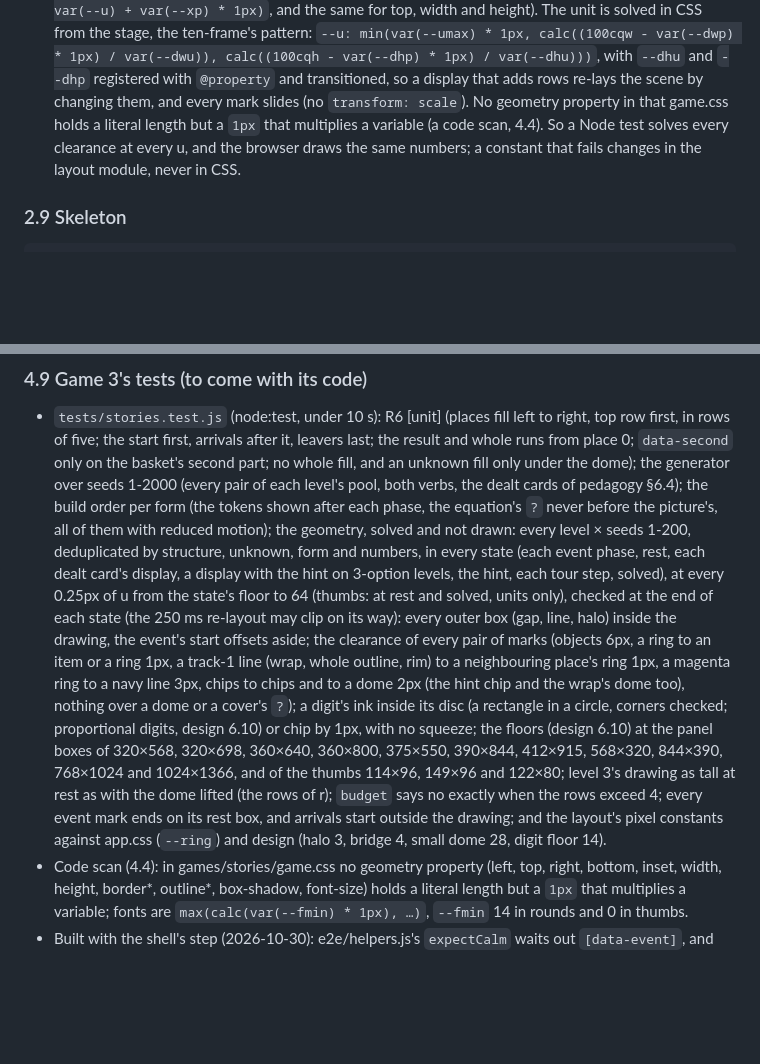
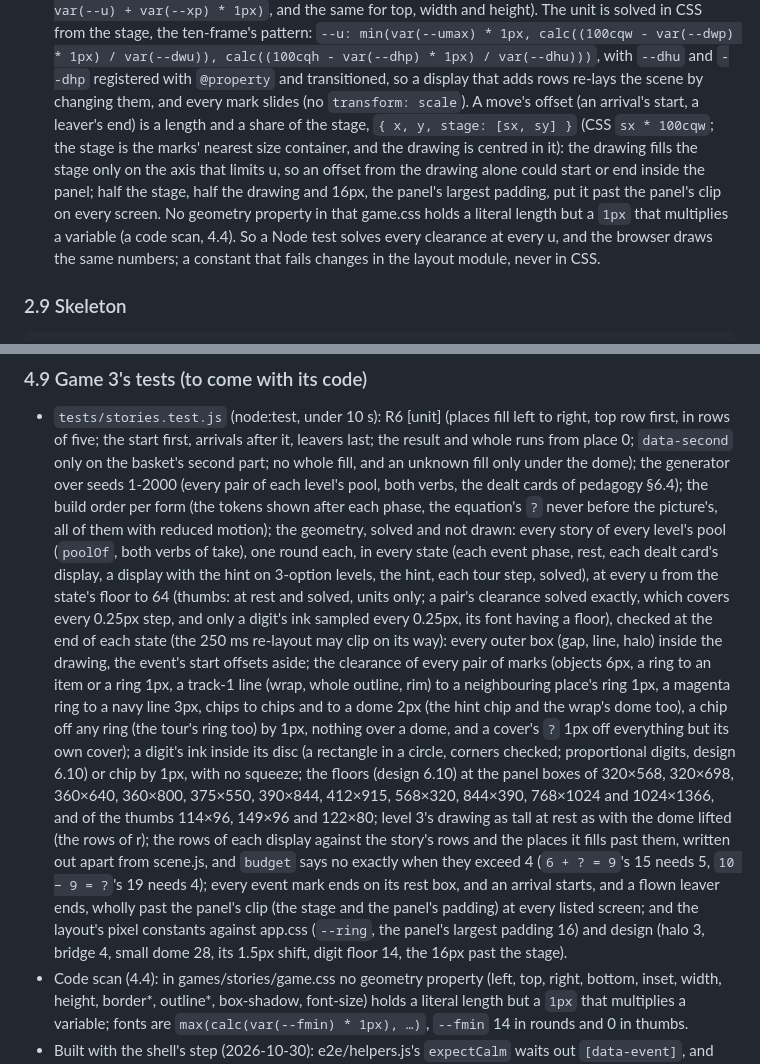
Before and after one commit to amitzaitman/sifra, a Markdown page: docs/architecture.md, 2 parts joined by grey strips. Rendered like a GitHub page; blank space fills up the shorter version.

```diff
--- a/docs/architecture.md
+++ b/docs/architecture.md
@@ -306,8 +306,12 @@ meaning (from the mount).
   width and height). The unit is solved in CSS from the stage, the ten-frame's pattern: `--u: min(var(--umax) * 1px,
   calc((100cqw - var(--dwp) * 1px) / var(--dwu)), calc((100cqh - var(--dhp) * 1px) / var(--dhu)))`, with `--dhu` and
   `--dhp` registered with `@property` and transitioned, so a display that adds rows re-lays the scene by changing
-  them, and every mark slides (no `transform: scale`). No geometry property in that game.css holds a literal length
-  but a `1px` that multiplies a variable (a code scan, 4.4). So a Node test solves every clearance at every u, and the
+  them, and every mark slides (no `transform: scale`). A move's offset (an arrival's start, a leaver's end) is
+  a length and a share of the stage, `{ x, y, stage: [sx, sy] }` (CSS `sx * 100cqw`; the stage is the marks' nearest
+  size container, and the drawing is centred in it): the drawing fills the stage only on the axis that limits u, so
+  an offset from the drawing alone could start or end inside the panel; half the stage, half the drawing and 16px,
+  the panel's largest padding, put it past the panel's clip on every screen. No geometry property in that game.css
+  holds a literal length but a `1px` that multiplies a variable (a code scan, 4.4). So a Node test solves every clearance at every u, and the
   browser draws the same numbers; a constant that fails changes in the layout module, never in CSS.
 
 ### 2.9 Skeleton
@@ -828,19 +832,23 @@ so a new game passes them without a spec of its own (its 4.7 spec checks what it
   on the basket's second part; no whole fill, and an unknown fill only under the dome); the generator over seeds
   1-2000 (every pair of each level's pool, both verbs, the dealt cards of pedagogy §6.4); the build order per form (the
   tokens shown after each phase, the equation's `?` never before the picture's, all of them with reduced motion); the
-  geometry, solved and not drawn: every level × seeds 1-200, deduplicated by structure, unknown, form and numbers,
-  in every state (each event phase, rest, each dealt card's display, a display with the hint on 3-option levels, the
-  hint, each tour step, solved), at every 0.25px of u from the state's floor to 64 (thumbs: at rest and solved, units
-  only), checked at the end of each state (the 250 ms re-layout may clip on its way): every outer box (gap, line, halo)
+  geometry, solved and not drawn: every story of every level's pool (`poolOf`, both verbs of take), one round
+  each, in every state (each event phase, rest, each dealt card's display, a display with the hint on 3-option levels, the
+  hint, each tour step, solved), at every u from the state's floor to 64 (thumbs: at rest and solved, units only; a
+  pair's clearance solved exactly, which covers every 0.25px step, and only a digit's ink sampled every 0.25px, its
+  font having a floor), checked at the end of each state (the 250 ms re-layout may clip on its way): every outer box (gap, line, halo)
   inside the drawing, the event's start offsets aside; the clearance of every pair of marks (objects 6px, a ring to an
   item or a ring 1px, a track-1 line (wrap, whole outline, rim) to a neighbouring place's ring 1px, a magenta ring to
-  a navy line 3px, chips to chips and to a dome 2px (the hint chip and the wrap's dome too), nothing over a dome or a
-  cover's `?`); a digit's ink inside its disc (a rectangle in a circle, corners checked; proportional digits, design
+  a navy line 3px, chips to chips and to a dome 2px (the hint chip and the wrap's dome too), a chip off any ring (the
+  tour's ring too) by 1px, nothing over a dome, and a cover's `?` 1px off everything but its own cover); a digit's ink inside its disc (a rectangle in a circle, corners checked; proportional digits, design
   6.10) or chip by 1px, with no squeeze; the floors (design 6.10) at the panel boxes of 320×568, 320×698, 360×640,
   360×800, 375×550, 390×844, 412×915, 568×320, 844×390, 768×1024 and 1024×1366, and of the thumbs 114×96, 149×96
-  and 122×80; level 3's drawing as tall at rest as with the dome lifted (the rows of r); `budget` says no
-  exactly when the rows exceed 4; every event mark ends on its rest box, and arrivals start outside the drawing; and
-  the layout's pixel constants against app.css (`--ring`) and design (halo 3, bridge 4, small dome 28, digit floor 14).
+  and 122×80; level 3's drawing as tall at rest as with the dome lifted (the rows of r); the rows of each display
+  against the story's rows and the places it fills past them, written out apart from scene.js, and `budget` says no
+  exactly when they exceed 4 (`6 + ? = 9`'s 15 needs 5, `10 − 9 = ?`'s 19 needs 4); every event mark ends on its rest box, and an arrival starts, and a flown leaver ends, wholly past the panel's
+  clip (the stage and the panel's padding) at every listed screen; and
+  the layout's pixel constants against app.css (`--ring`, the panel's largest padding 16) and design (halo 3, bridge
+  4, small dome 28, its 1.5px shift, digit floor 14, the 16px past the stage).
 - Code scan (4.4): in games/stories/game.css no geometry property (left, top, right, bottom, inset, width, height,
   border*, outline*, box-shadow, font-size) holds a literal length but a `1px` that multiplies a variable; fonts are
   `max(calc(var(--fmin) * 1px), …)`, `--fmin` 14 in rounds and 0 in thumbs.
```
Also changed, not shown: other parts of docs/architecture.md (+1 -1 lines), docs/decisions.md (+2 -2 lines), docs/design.md (+8 -7 lines).
